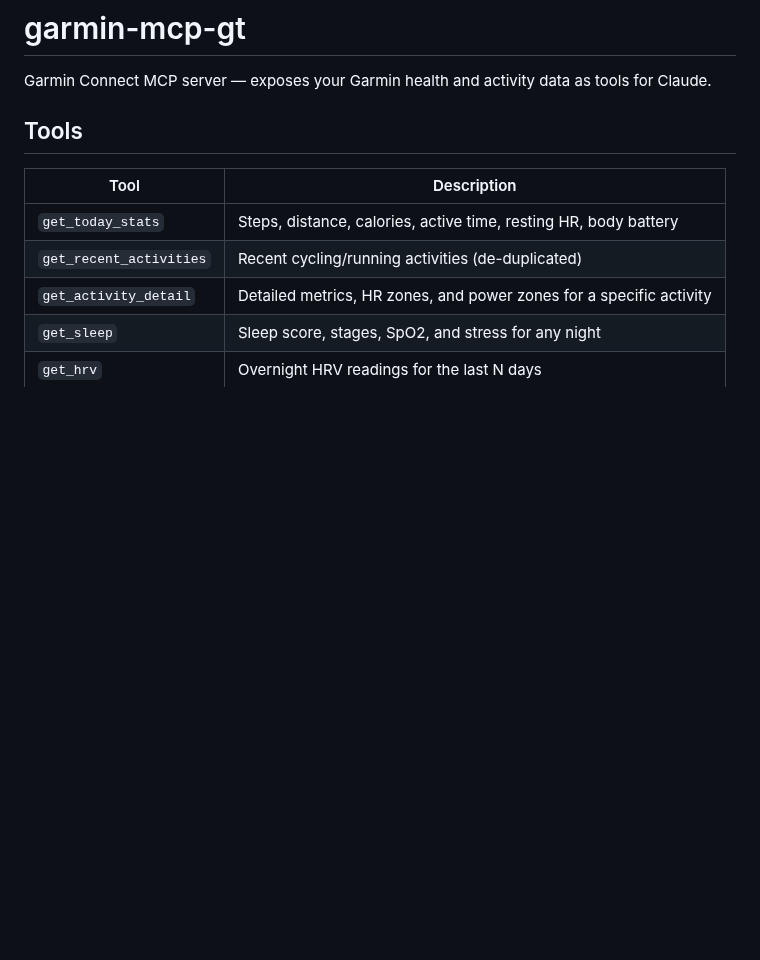
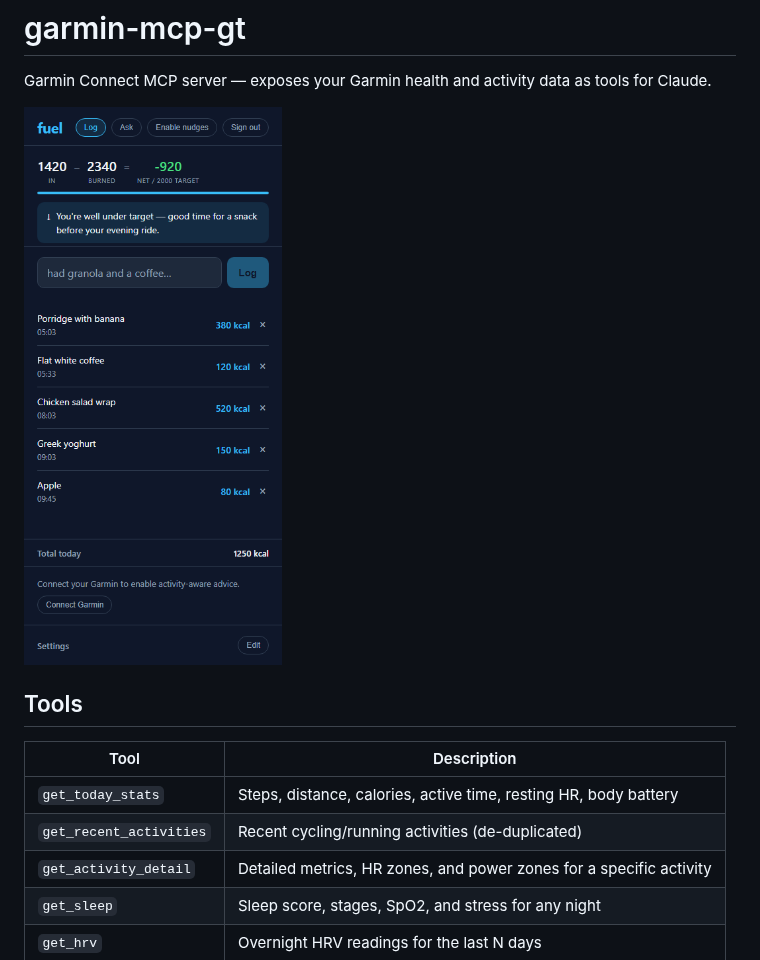
Before and after one commit to JamesWoolfenden/garmin-mcp-gt, a Markdown page: README-mcp.md, the part around the change. Drawn GitHub-style; pictures changed too: docs/screenshot-app.png (added); blank space fills up the shorter version.

Commit message:
Add UI screenshot to README

```diff
--- a/README-mcp.md
+++ b/README-mcp.md
@@ -1,6 +1,8 @@
 # garmin-mcp-gt
 
 Garmin Connect MCP server — exposes your Garmin health and activity data as tools for Claude.
+
+<img src="docs/screenshot-app.png" alt="Fuel app — food log view" width="390" />
 
 ## Tools
 
```
